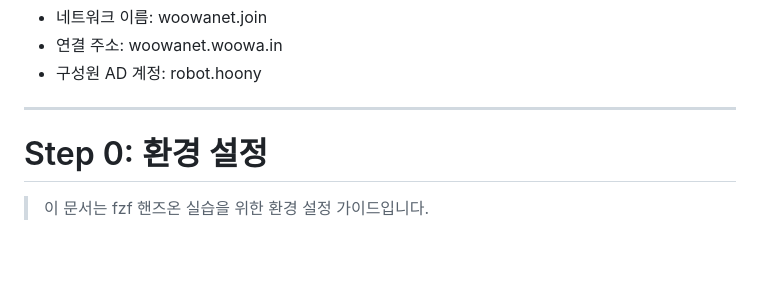
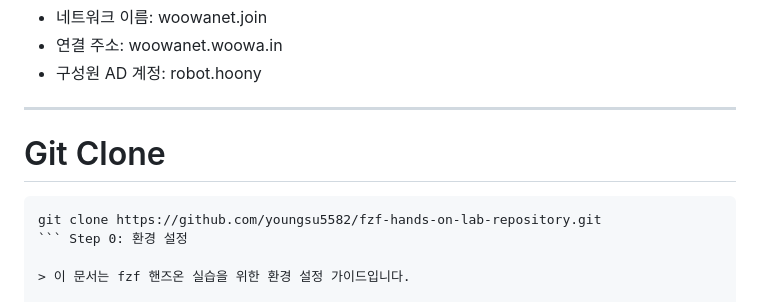
Before and after one commit to youngsu5582/fzf-hands-on-lab-repository, a Markdown page: step/step0/README.md, the part around the change. Rendered like a GitHub page; blank space fills up the shorter version.

````diff
--- a/step/step0/README.md
+++ b/step/step0/README.md
@@ -7,7 +7,10 @@
 
 ---
 
-# Step 0: 환경 설정
+# Git Clone
+```
+git clone https://github.com/youngsu5582/fzf-hands-on-lab-repository.git
+``` Step 0: 환경 설정
 
 > 이 문서는 fzf 핸즈온 실습을 위한 환경 설정 가이드입니다.
 
````
